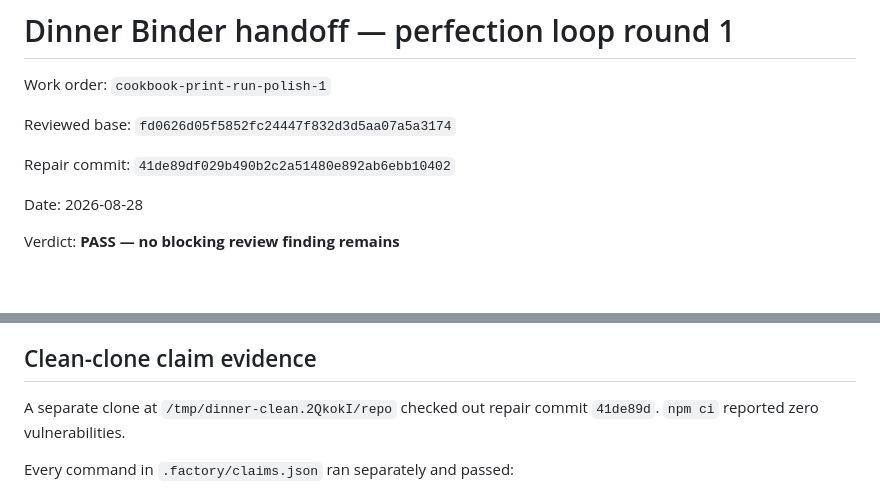
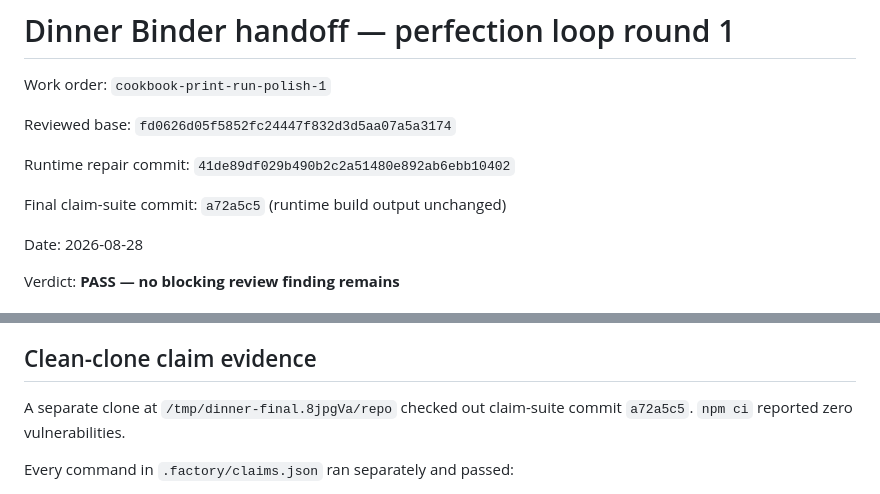
Before and after one commit to B-Divyesh/sf-cookbook-print-run, a Markdown page: .factory/handoff.md, 2 parts joined by grey strips. GitHub-like rendering; blank space fills up the shorter version.

Commit message:
docs: record clean-clone and deployment evidence

```diff
--- a/.factory/handoff.md
+++ b/.factory/handoff.md
@@ -4,7 +4,9 @@ Work order: `cookbook-print-run-polish-1`
 
 Reviewed base: `fd0626d05f5852fc24447f832d3d5aa07a5a3174`
 
-Repair commit: `41de89df029b490b2c2a51480e892ab6ebb10402`
+Runtime repair commit: `41de89df029b490b2c2a51480e892ab6ebb10402`
+
+Final claim-suite commit: `a72a5c5` (runtime build output unchanged)
 
 Date: 2026-08-28
 
@@ -26,7 +28,7 @@ Verdict: **PASS — no blocking review finding remains**
 
 ## Clean-clone claim evidence
 
-A separate clone at `/tmp/dinner-clean.2QkokI/repo` checked out repair commit `41de89d`. `npm ci` reported zero vulnerabilities.
+A separate clone at `/tmp/dinner-final.8jpgVa/repo` checked out claim-suite commit `a72a5c5`. `npm ci` reported zero vulnerabilities.
 
 Every command in `.factory/claims.json` ran separately and passed:
 
```
